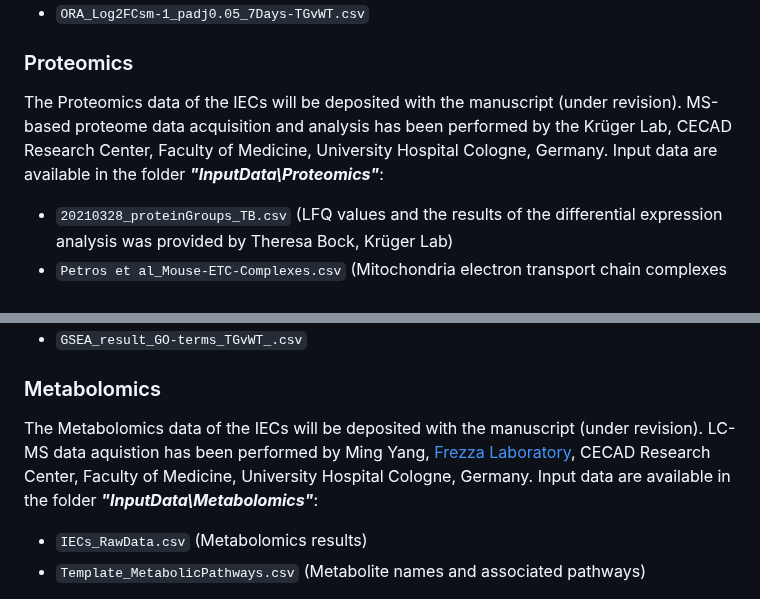
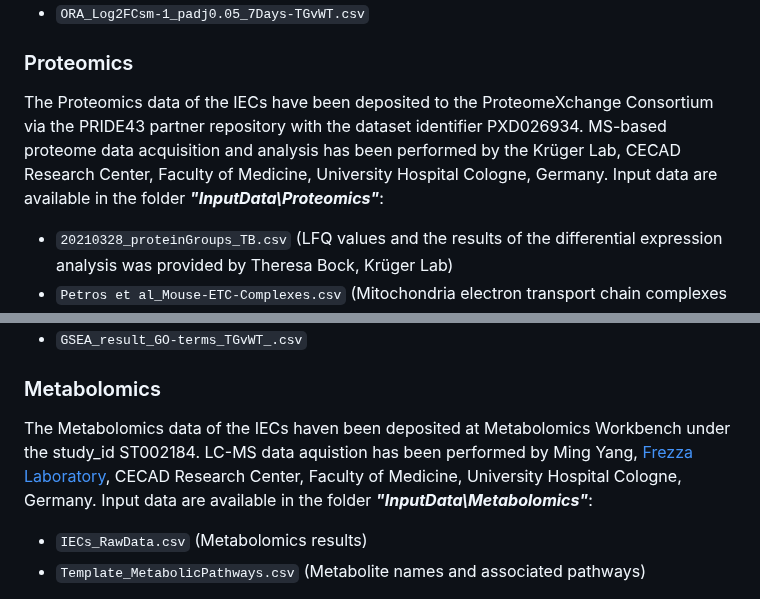
Before and after one commit to ChristinaSchmidt1/Mitochondria_in_Intestinal_Lipid-transport, a Markdown page: README.md, 2 parts joined by grey strips. Drawn GitHub-style.

```diff
--- a/README.md
+++ b/README.md
@@ -35,7 +35,7 @@ Gene Set Enrichment Analysis (GSEA) and Over Representation Analysis (ORA) were
 - `ORA_Log2FCsm-1_padj0.05_7Days-TGvWT.csv`
 
 ### Proteomics
-The Proteomics data of the IECs will be deposited with the manuscript (under revision). MS-based proteome data acquisition and analysis has been performed by the Krüger Lab, CECAD Research Center, Faculty of Medicine, University Hospital Cologne, Germany. Input data are available in the folder ***"InputData\Proteomics"***:
+The Proteomics data of the IECs have been deposited to the ProteomeXchange Consortium via the PRIDE43 partner repository with the dataset identifier PXD026934. MS-based proteome data acquisition and analysis has been performed by the Krüger Lab, CECAD Research Center, Faculty of Medicine, University Hospital Cologne, Germany. Input data are available in the folder ***"InputData\Proteomics"***:
 
 - `20210328_proteinGroups_TB.csv` (LFQ values and the results of  the differential expression analysis was provided by Theresa Bock, Krüger Lab)
 - `Petros et al_Mouse-ETC-Complexes.csv` (Mitochondria electron transport chain complexes from [Petros et al.](https://www.cell.com/cell-reports/comments/S2211-1247(17)31412-2))
@@ -48,7 +48,7 @@ GSEA and ORA were performed and results are available in the folder ***"OutputDa
 - `GSEA_result_GO-terms_TGvWT_.csv`
 
 ### Metabolomics
-The Metabolomics data of the IECs will be deposited with the manuscript (under revision). LC-MS data aquistion has been performed by Ming Yang, [Frezza Laboratory](https://www.cecad.uni-koeln.de/research/principal-investigators/prof-dr-christian-frezza), CECAD Research Center, Faculty of Medicine, University Hospital Cologne, Germany. Input data are available in the folder ***"InputData\Metabolomics"***:
+The Metabolomics data of the IECs haven been deposited at Metabolomics Workbench under the study_id ST002184. LC-MS data aquistion has been performed by Ming Yang, [Frezza Laboratory](https://www.cecad.uni-koeln.de/research/principal-investigators/prof-dr-christian-frezza), CECAD Research Center, Faculty of Medicine, University Hospital Cologne, Germany. Input data are available in the folder ***"InputData\Metabolomics"***:
 
 - `IECs_RawData.csv` (Metabolomics results)
 - `Template_MetabolicPathways.csv` (Metabolite names and associated pathways)
```
